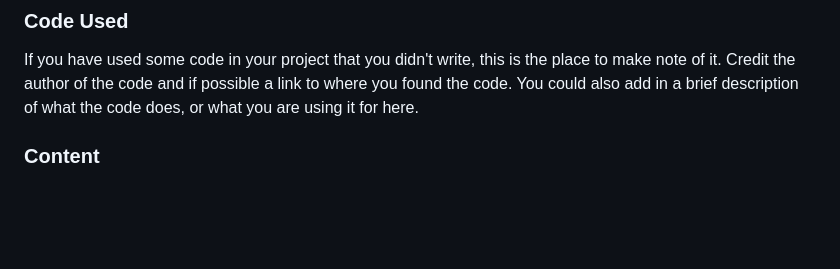
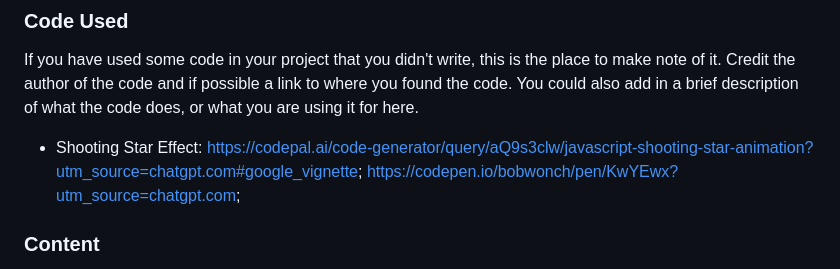
Before and after one commit to mahmudurmahid/rock-paper-scissors-game, a Markdown page: README.md, the part around the change. Rendered like a GitHub page; blank space fills up the shorter version.

Commit message:
Update README.md shooting star accreditation

```diff
--- a/README.md
+++ b/README.md
@@ -175,6 +175,8 @@ The Credits section is where you can credit all the people and sources you used
 
 If you have used some code in your project that you didn't write, this is the place to make note of it. Credit the author of the code and if possible a link to where you found the code. You could also add in a brief description of what the code does, or what you are using it for here.
 
+- Shooting Star Effect: https://codepal.ai/code-generator/query/aQ9s3clw/javascript-shooting-star-animation?utm_source=chatgpt.com#google_vignette; https://codepen.io/bobwonch/pen/KwYEwx?utm_source=chatgpt.com;
+
 ### Content
 
 Who wrote the content for the website? Was it yourself - or have you made the site for someone and they specified what the site was to say? This is the best place to put this information.
```
